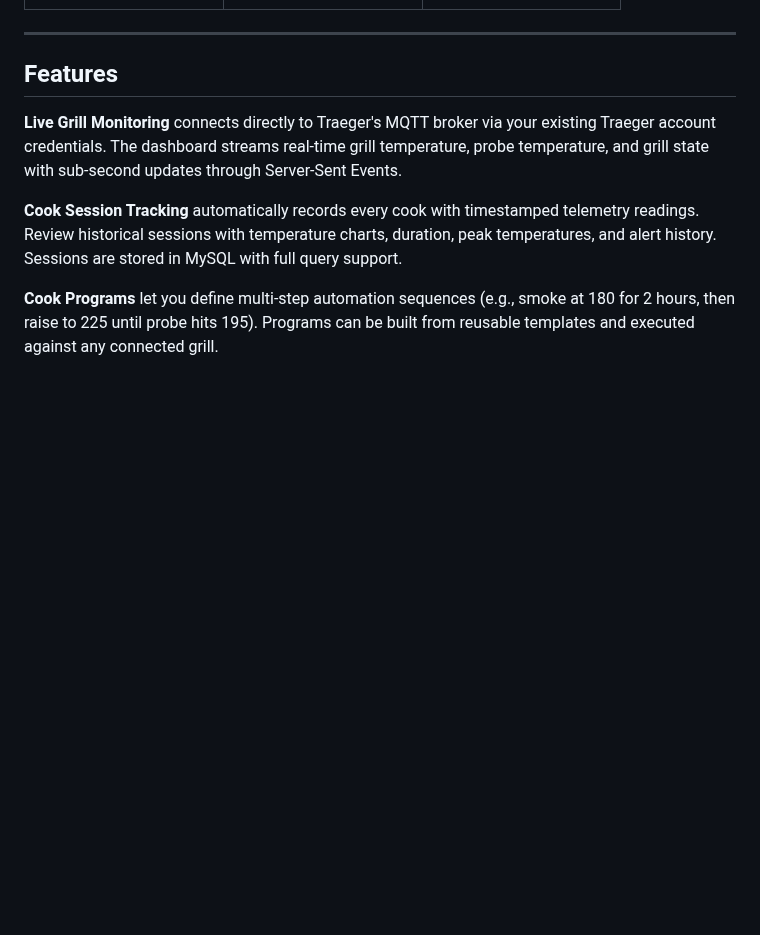
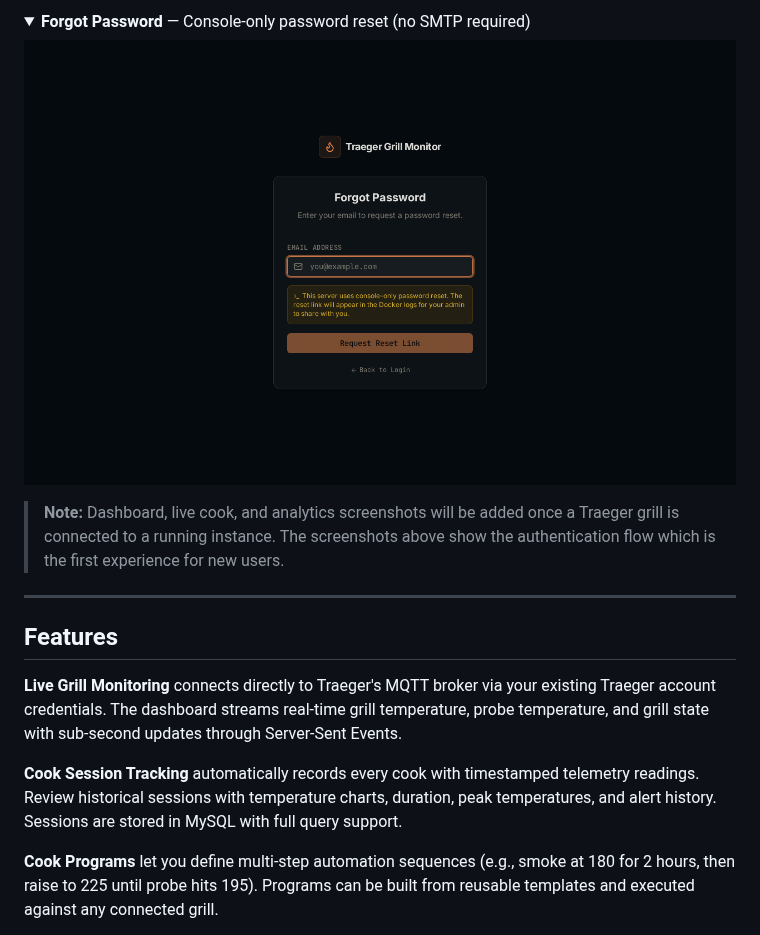
Before and after one commit to jacobaijohnson/traeger-grill-monitor, a Markdown page: README.md, the part around one of its changes. Drawn GitHub-style; pictures changed too: docs/screenshots/forgot-password.png (added); folded sections open; blank space fills up the shorter version.

```diff
--- a/README.md
+++ b/README.md
@@ -20,3 +30,13 @@ Built for the homelab community. Runs as a single Docker container following [Li
+</details>
+
+<details>
+<summary><strong>Forgot Password</strong> — Console-only password reset (no SMTP required)</summary>
+
+![Forgot Password](docs/screenshots/forgot-password.png)
+
+</details>
+
+> **Note:** Dashboard, live cook, and analytics screenshots will be added once a Traeger grill is connected to a running instance. The screenshots above show the authentication flow which is the first experience for new users.
 
 ---
 
```
Also changed, not shown: other parts of README.md (+17 -7 lines), docs/screenshots/landing.png (added), docs/screenshots/login.png (added), docs/screenshots/register.png (added).
